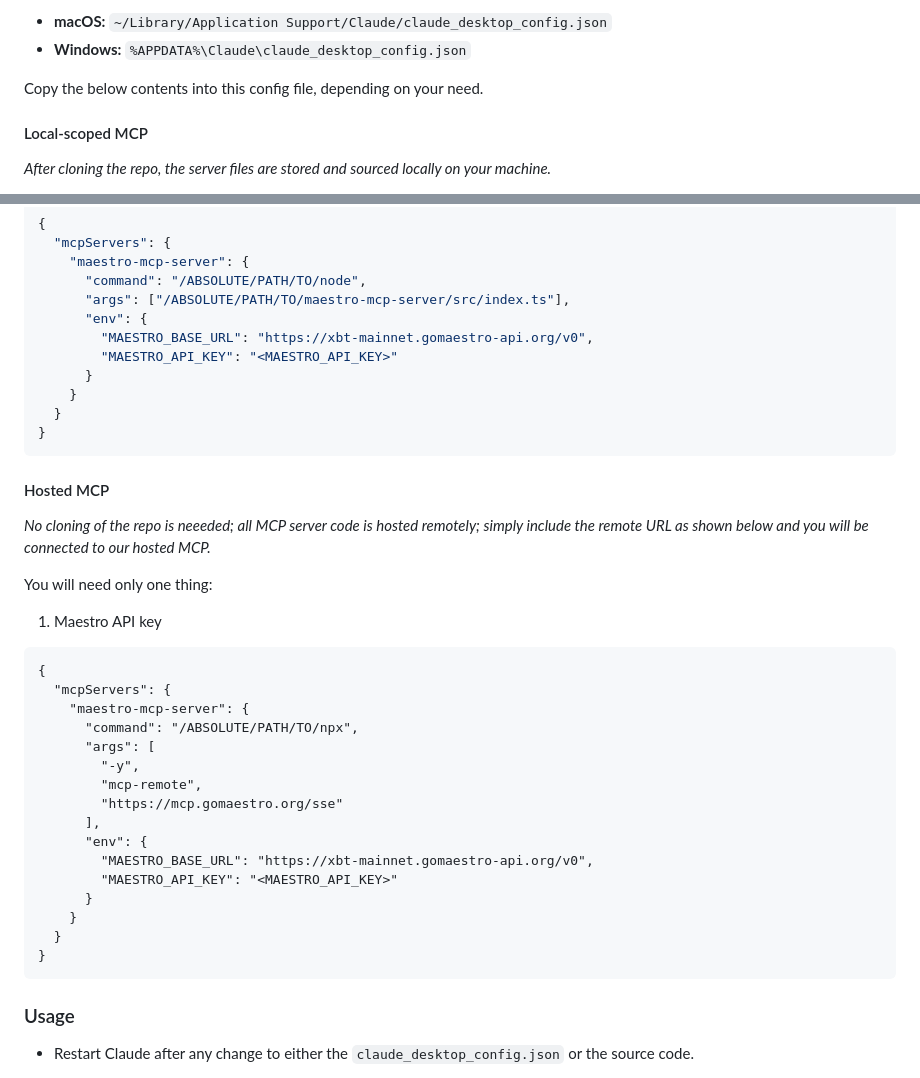
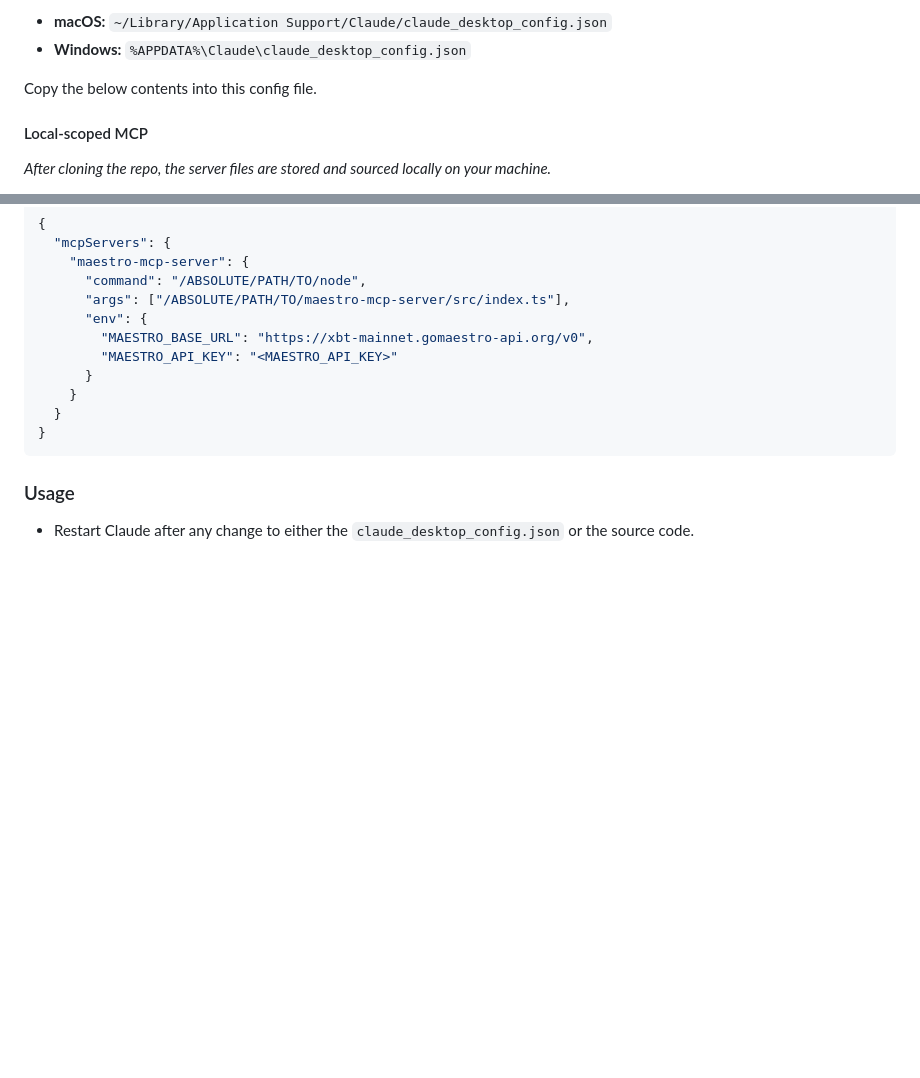
Before and after one commit to maestro-org/maestro-mcp-server, a Markdown page: README.md, 2 parts joined by grey strips. Drawn GitHub-style; blank space fills up the shorter version.

Commit message:
remove hosted mcp section

````diff
--- a/README.md
+++ b/README.md
@@ -61,7 +61,7 @@ Contact [support](#support) if you experience any issues.
 - **macOS:** `~/Library/Application Support/Claude/claude_desktop_config.json`
 - **Windows:** `%APPDATA%\Claude\claude_desktop_config.json`
 
-Copy the below contents into this config file, depending on your need.
+Copy the below contents into this config file.
 
 #### Local-scoped MCP
 
@@ -79,33 +79,6 @@ You will need 3 things:
     "maestro-mcp-server": {
       "command": "/ABSOLUTE/PATH/TO/node",
       "args": ["/ABSOLUTE/PATH/TO/maestro-mcp-server/src/index.ts"],
-      "env": {
-        "MAESTRO_BASE_URL": "https://xbt-mainnet.gomaestro-api.org/v0",
-        "MAESTRO_API_KEY": "<MAESTRO_API_KEY>"
-      }
-    }
-  }
-}
-```
-
-#### Hosted MCP
-
-_No cloning of the repo is neeeded; all MCP server code is hosted remotely; simply include the remote URL as shown below and you will be connected to our hosted MCP._
-
-You will need only one thing:
-
-1. Maestro API key
-
-```
-{
-  "mcpServers": {
-    "maestro-mcp-server": {
-      "command": "/ABSOLUTE/PATH/TO/npx",
-      "args": [
-        "-y",
-        "mcp-remote",
-        "https://mcp.gomaestro.org/sse"
-      ],
       "env": {
         "MAESTRO_BASE_URL": "https://xbt-mainnet.gomaestro-api.org/v0",
         "MAESTRO_API_KEY": "<MAESTRO_API_KEY>"
````
